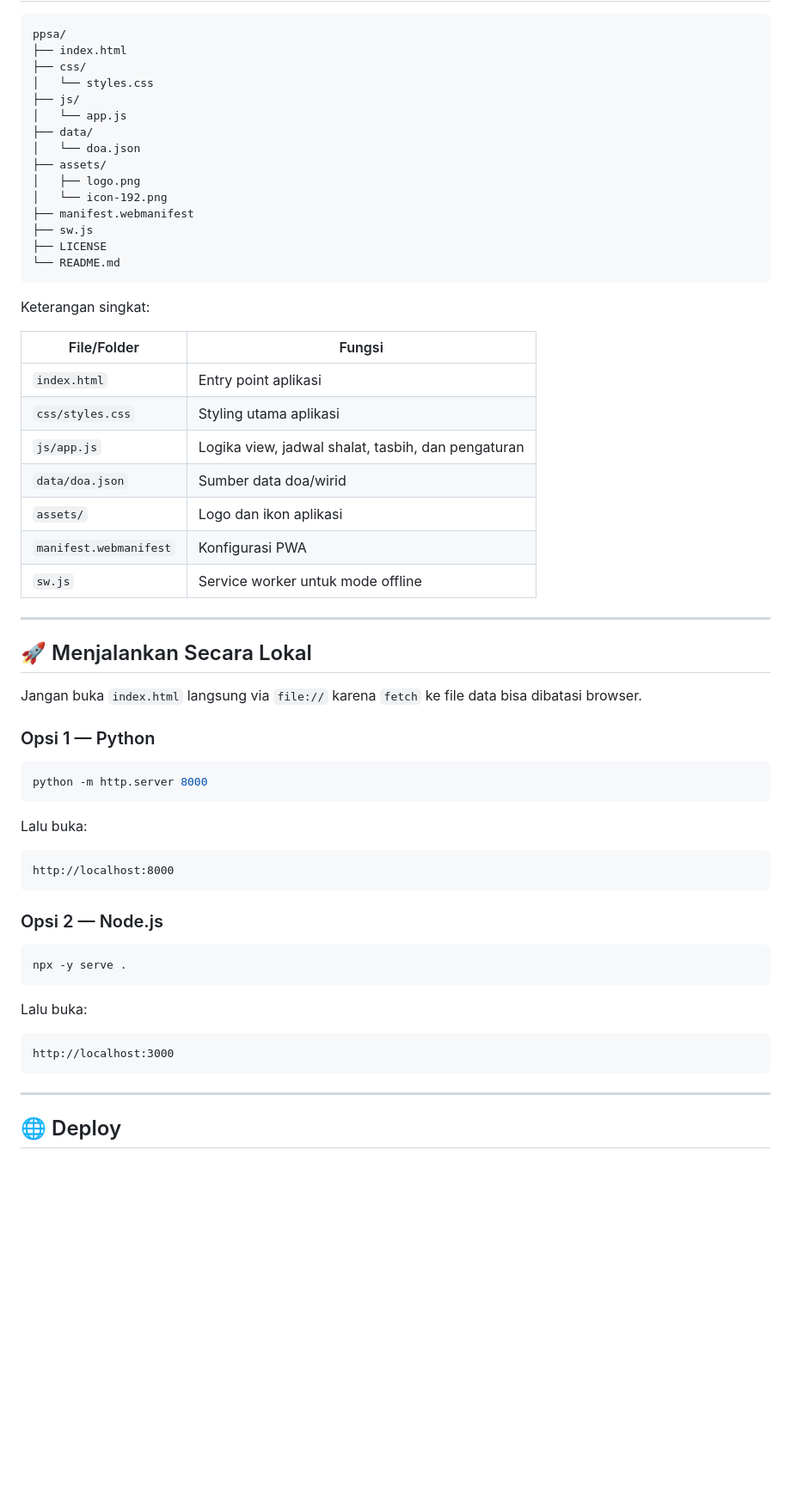
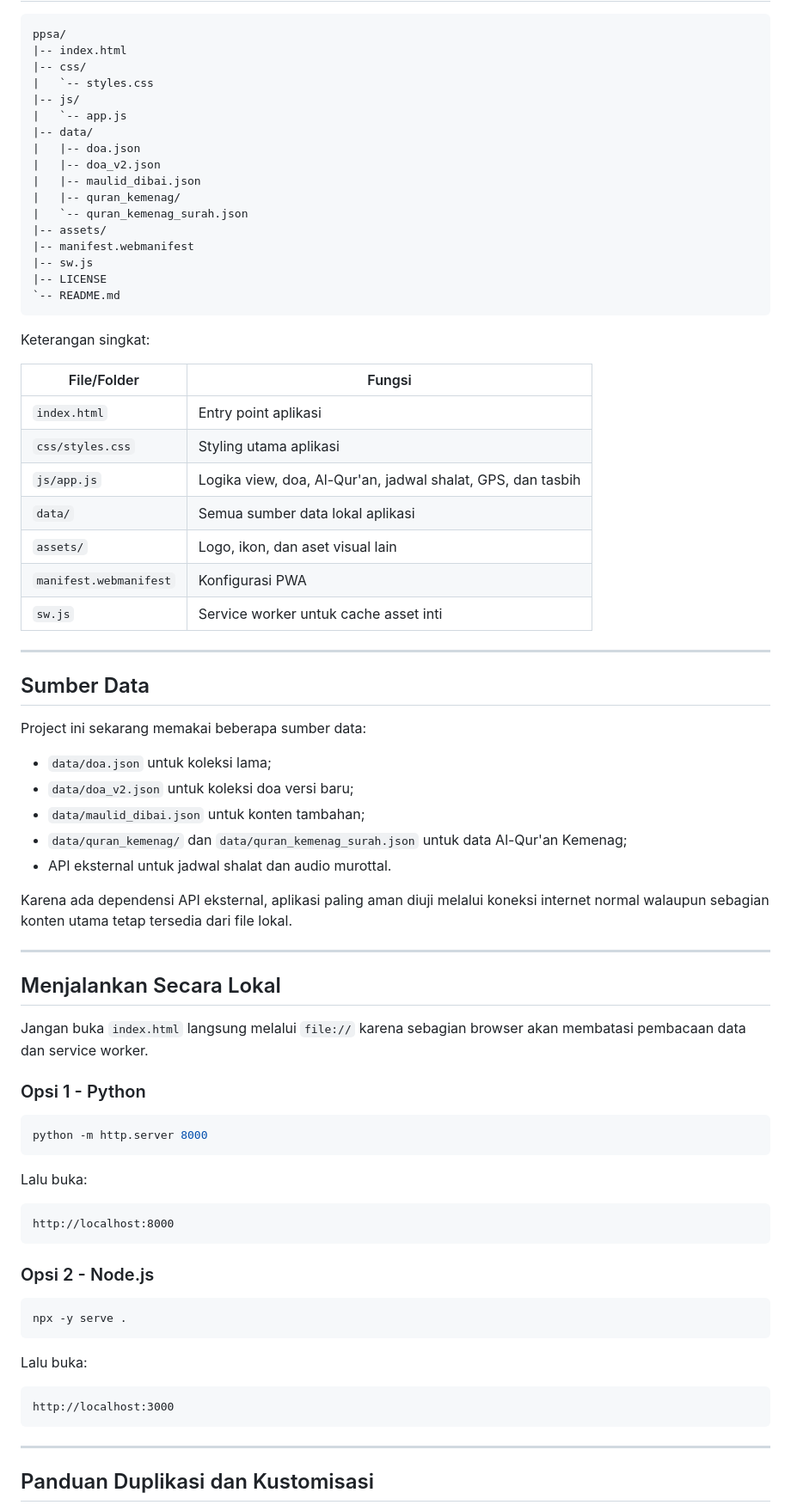
Before and after one commit to cakgup/ppsa, a Markdown page: README.md, the part around one of its changes. Shown at 86% size. GitHub-like rendering; blank space fills up the shorter version.

````diff
--- a/README.md
+++ b/README.md
@@ -64,20 +75,22 @@ Aplikasi ini cocok untuk:
 
 ```text
 ppsa/
-├── index.html
-├── css/
-│   └── styles.css
-├── js/
-│   └── app.js
-├── data/
-│   └── doa.json
-├── assets/
-│   ├── logo.png
-│   └── icon-192.png
-├── manifest.webmanifest
-├── sw.js
-├── LICENSE
-└── README.md
+|-- index.html
+|-- css/
+|   `-- styles.css
+|-- js/
+|   `-- app.js
+|-- data/
+|   |-- doa.json
+|   |-- doa_v2.json
+|   |-- maulid_dibai.json
+|   |-- quran_kemenag/
+|   `-- quran_kemenag_surah.json
+|-- assets/
+|-- manifest.webmanifest
+|-- sw.js
+|-- LICENSE
+`-- README.md
 ```
 
 Keterangan singkat:
@@ -86,19 +99,33 @@ Keterangan singkat:
 |---|---|
 | `index.html` | Entry point aplikasi |
 | `css/styles.css` | Styling utama aplikasi |
-| `js/app.js` | Logika view, jadwal shalat, tasbih, dan pengaturan |
-| `data/doa.json` | Sumber data doa/wirid |
-| `assets/` | Logo dan ikon aplikasi |
+| `js/app.js` | Logika view, doa, Al-Qur'an, jadwal shalat, GPS, dan tasbih |
+| `data/` | Semua sumber data lokal aplikasi |
+| `assets/` | Logo, ikon, dan aset visual lain |
 | `manifest.webmanifest` | Konfigurasi PWA |
-| `sw.js` | Service worker untuk mode offline |
+| `sw.js` | Service worker untuk cache asset inti |
 
 ---
 
-## 🚀 Menjalankan Secara Lokal
+## Sumber Data
 
-Jangan buka `index.html` langsung via `file://` karena `fetch` ke file data bisa dibatasi browser.
+Project ini sekarang memakai beberapa sumber data:
 
-### Opsi 1 — Python
+- `data/doa.json` untuk koleksi lama;
+- `data/doa_v2.json` untuk koleksi doa versi baru;
+- `data/maulid_dibai.json` untuk konten tambahan;
+- `data/quran_kemenag/` dan `data/quran_kemenag_surah.json` untuk data Al-Qur'an Kemenag;
+- API eksternal untuk jadwal shalat dan audio murottal.
+
+Karena ada dependensi API eksternal, aplikasi paling aman diuji melalui koneksi internet normal walaupun sebagian konten utama tetap tersedia dari file lokal.
+
+---
+
+## Menjalankan Secara Lokal
+
+Jangan buka `index.html` langsung melalui `file://` karena sebagian browser akan membatasi pembacaan data dan service worker.
+
+### Opsi 1 - Python
 
 ```bash
 python -m http.server 8000
@@ -110,7 +137,7 @@ Lalu buka:
 http://localhost:8000
 ```
 
-### Opsi 2 — Node.js
+### Opsi 2 - Node.js
 
 ```bash
 npx -y serve .
@@ -124,5 +151,5 @@ http://localhost:3000
 
 ---
 
-## 🌐 Deploy
+## Panduan Duplikasi dan Kustomisasi
 
````
Also changed, not shown: other parts of README.md (+127 -82 lines).
